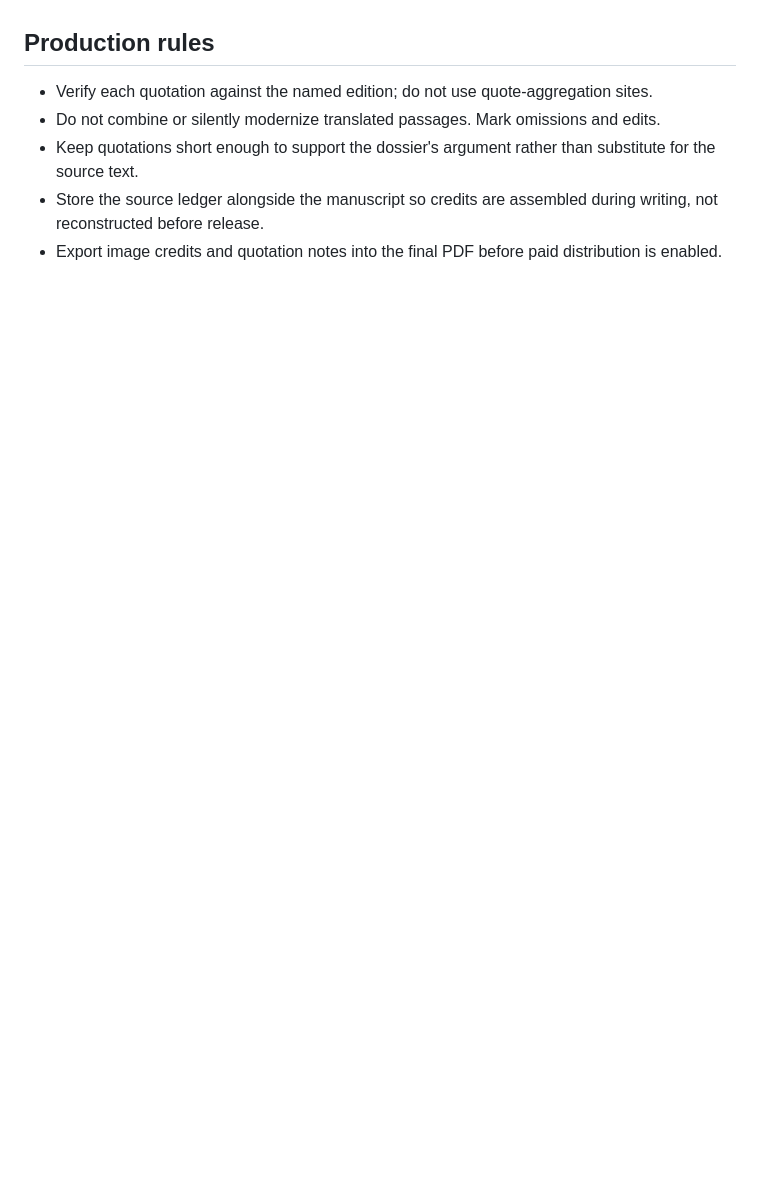
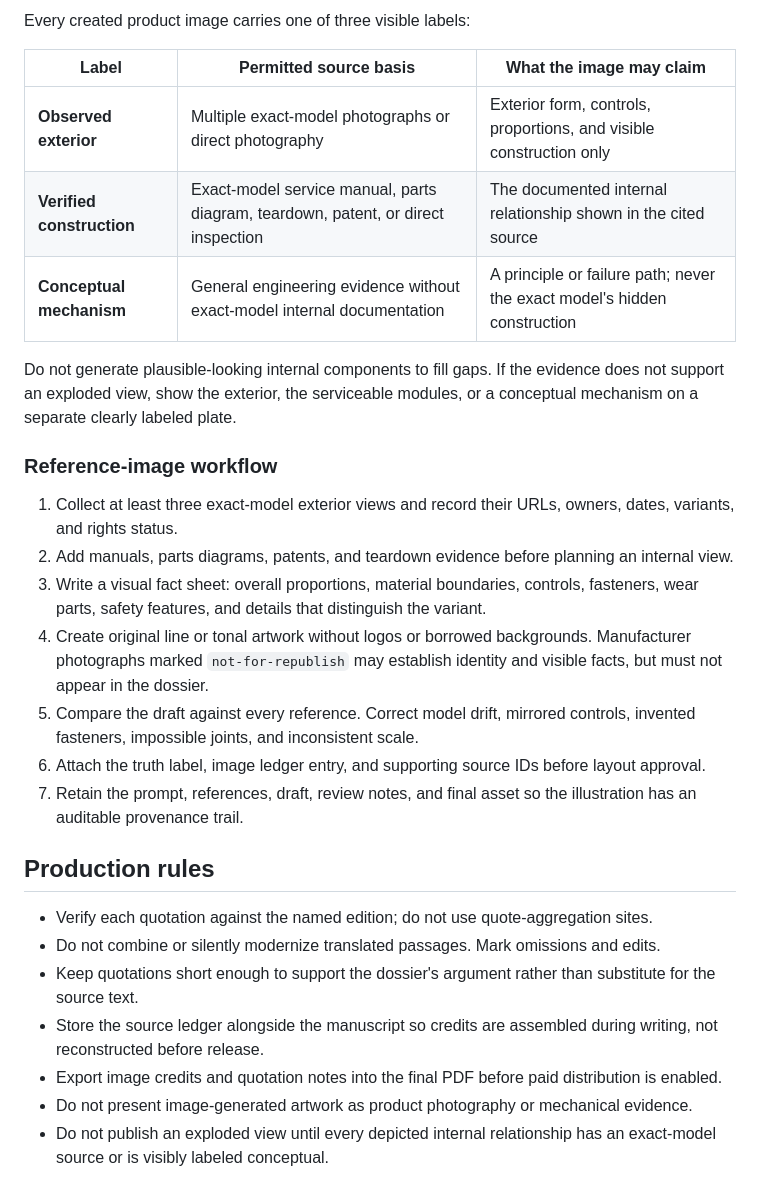
Before and after one commit to laurent1056/my-platonic-app, a Markdown page: docs/design/DOSSIER_PDF_ART_DIRECTION.md, the part around one of its changes. GitHub-like rendering; blank space fills up the shorter version.

```diff
--- a/docs/design/DOSSIER_PDF_ART_DIRECTION.md
+++ b/docs/design/DOSSIER_PDF_ART_DIRECTION.md
@@ -71,3 +102,23 @@ Plato, *Republic* VI, 507b, trans. Benjamin Jowett.
+Every created product image carries one of three visible labels:
+
+| Label | Permitted source basis | What the image may claim |
+|---|---|---|
+| **Observed exterior** | Multiple exact-model photographs or direct photography | Exterior form, controls, proportions, and visible construction only |
+| **Verified construction** | Exact-model service manual, parts diagram, teardown, patent, or direct inspection | The documented internal relationship shown in the cited source |
+| **Conceptual mechanism** | General engineering evidence without exact-model internal documentation | A principle or failure path; never the exact model's hidden construction |
+
+Do not generate plausible-looking internal components to fill gaps. If the evidence does not support an exploded view, show the exterior, the serviceable modules, or a conceptual mechanism on a separate clearly labeled plate.
+
+### Reference-image workflow
+
+1. Collect at least three exact-model exterior views and record their URLs, owners, dates, variants, and rights status.
+2. Add manuals, parts diagrams, patents, and teardown evidence before planning an internal view.
+3. Write a visual fact sheet: overall proportions, material boundaries, controls, fasteners, wear parts, safety features, and details that distinguish the variant.
+4. Create original line or tonal artwork without logos or borrowed backgrounds. Manufacturer photographs marked `not-for-republish` may establish identity and visible facts, but must not appear in the dossier.
+5. Compare the draft against every reference. Correct model drift, mirrored controls, invented fasteners, impossible joints, and inconsistent scale.
+6. Attach the truth label, image ledger entry, and supporting source IDs before layout approval.
+7. Retain the prompt, references, draft, review notes, and final asset so the illustration has an auditable provenance trail.
+
 ## Production rules
 
 - Verify each quotation against the named edition; do not use quote-aggregation sites.
@@ -75,3 +126,5 @@ Plato, *Republic* VI, 507b, trans. Benjamin Jowett.
 - Keep quotations short enough to support the dossier's argument rather than substitute for the source text.
 - Store the source ledger alongside the manuscript so credits are assembled during writing, not reconstructed before release.
 - Export image credits and quotation notes into the final PDF before paid distribution is enabled.
+- Do not present image-generated artwork as product photography or mechanical evidence.
+- Do not publish an exploded view until every depicted internal relationship has an exact-model source or is visibly labeled conceptual.
```
Also changed, not shown: other parts of docs/design/DOSSIER_PDF_ART_DIRECTION.md (+31 -0 lines), docs/design/DOSSIER_CONTENT_BLUEPRINT.md (added, +296 -0 lines), docs/design/dossier-storefront.md (+1 -1 lines).
